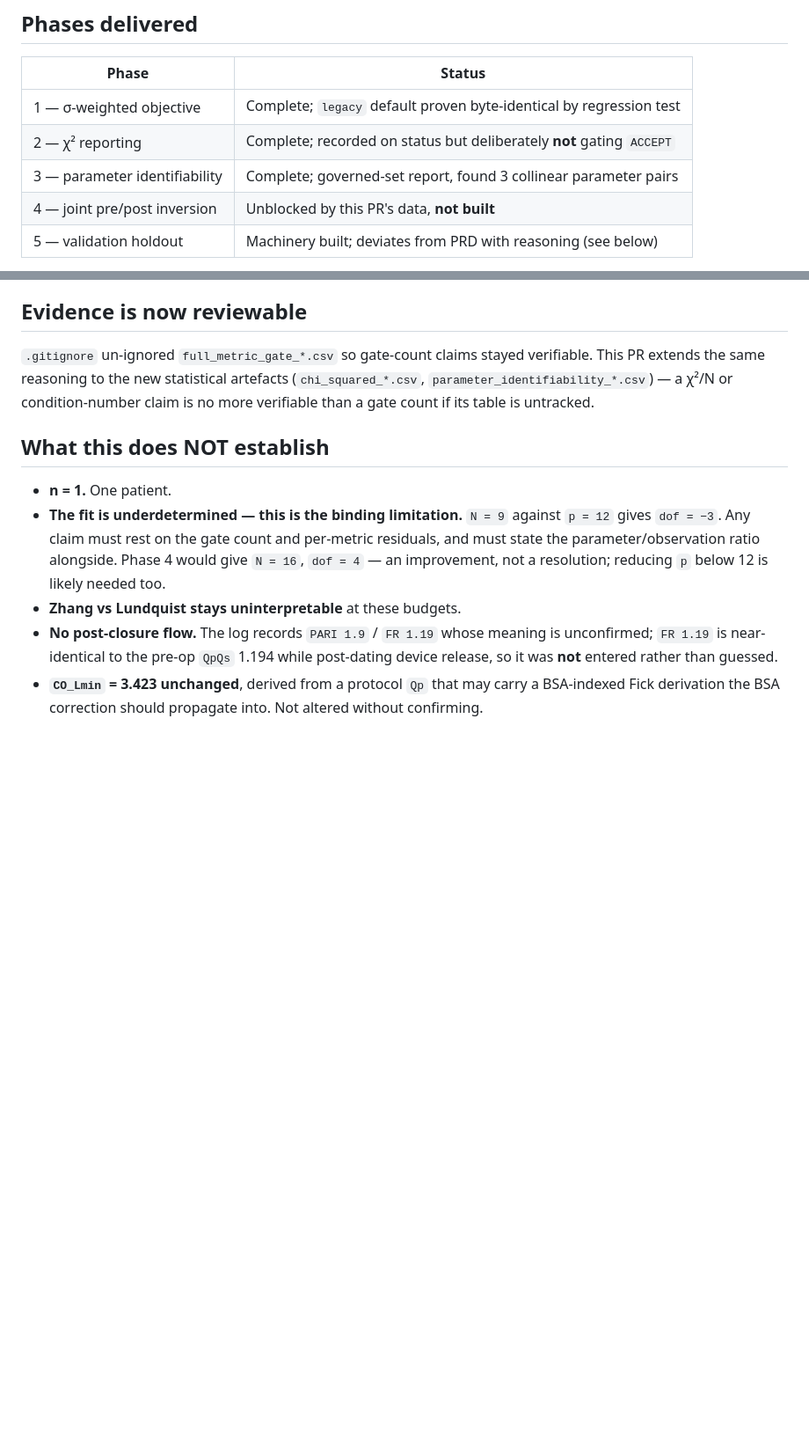
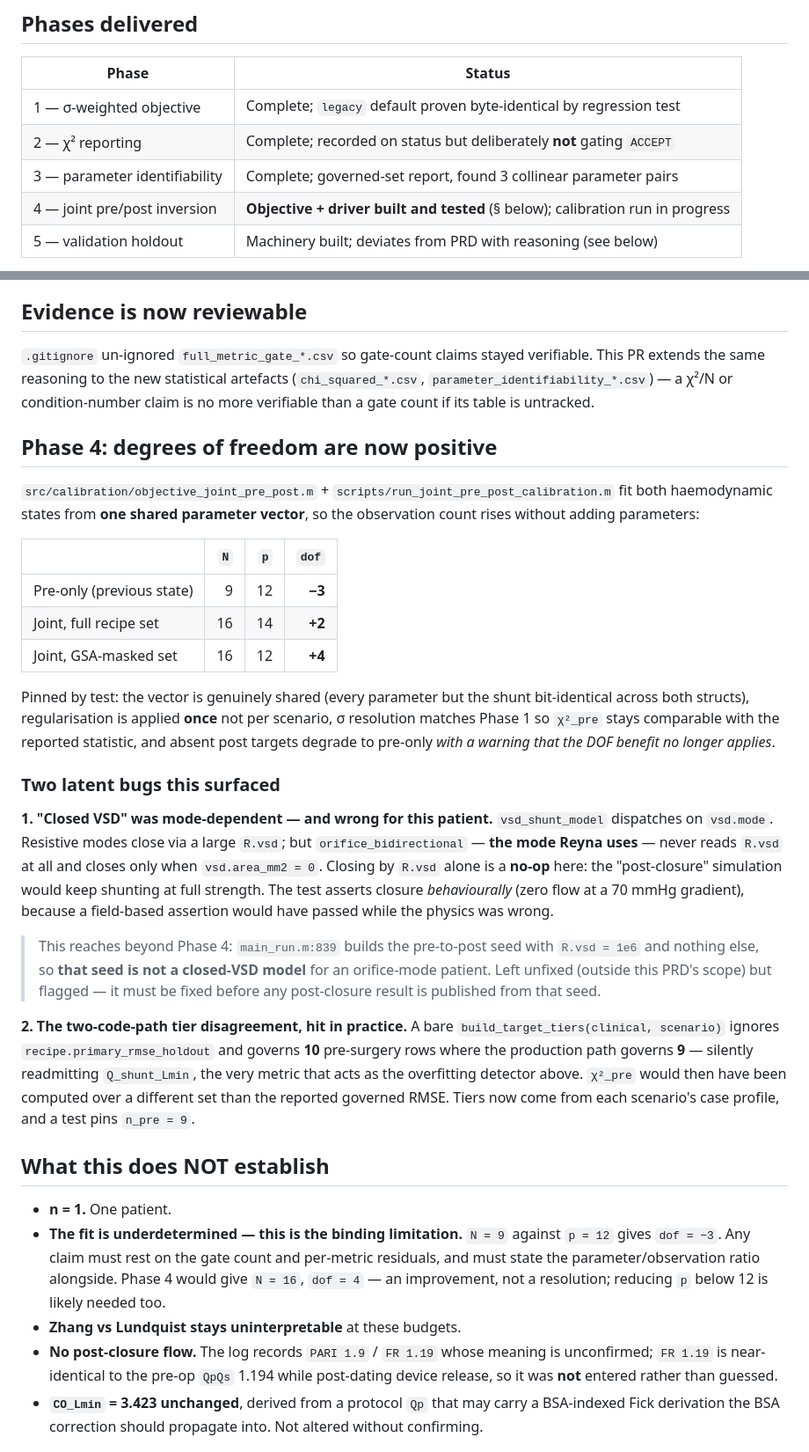
Before and after one commit to HafizAqilla/unified-vsd, a Markdown page: docs/planning/PR_STATISTICAL_CALIBRATION_DESCRIPTION.md, 2 parts joined by grey strips. Shown at 88% size. Drawn GitHub-style; blank space fills up the shorter version.

Commit message:
PR description: add Phase 4 and the two latent bugs it surfaced
Records that degrees of freedom are now positive (dof -3 -> +2 unmasked, +4 at
the masked p = 12), and documents both defects the work exposed: the
mode-dependent closed-VSD bug that makes R.vsd = 1e6 a no-op for orifice-mode
patients like this one, and the two-code-path tier disagreement that silently
readmits Q_shunt_Lmin into the governed set.

Co-Authored-By: Claude Opus 5 <noreply@anthropic.com>

```diff
--- a/docs/planning/PR_STATISTICAL_CALIBRATION_DESCRIPTION.md
+++ b/docs/planning/PR_STATISTICAL_CALIBRATION_DESCRIPTION.md
@@ -162,7 +162,7 @@ come down.
 | 1 — σ-weighted objective | Complete; `legacy` default proven byte-identical by regression test |
 | 2 — χ² reporting | Complete; recorded on status but deliberately **not** gating `ACCEPT` |
 | 3 — parameter identifiability | Complete; governed-set report, found 3 collinear parameter pairs |
-| 4 — joint pre/post inversion | Unblocked by this PR's data, **not built** |
+| 4 — joint pre/post inversion | **Objective + driver built and tested** (§ below); calibration run in progress |
 | 5 — validation holdout | Machinery built; deviates from PRD with reasoning (see below) |
 
 **Phase 5 deviates deliberately.** The PRD said to relabel `SVR` as
@@ -181,6 +181,49 @@ verifiable. This PR extends the same reasoning to the new statistical
 artefacts (`chi_squared_*.csv`, `parameter_identifiability_*.csv`) — a χ²/N or
 condition-number claim is no more verifiable than a gate count if its table is
 untracked.
+
+## Phase 4: degrees of freedom are now positive
+
+`src/calibration/objective_joint_pre_post.m` + `scripts/run_joint_pre_post_calibration.m`
+fit both haemodynamic states from **one shared parameter vector**, so the
+observation count rises without adding parameters:
+
+| | `N` | `p` | `dof` |
+|---|---:|---:|---:|
+| Pre-only (previous state) | 9 | 12 | **−3** |
+| Joint, full recipe set | 16 | 14 | **+2** |
+| Joint, GSA-masked set | 16 | 12 | **+4** |
+
+Pinned by test: the vector is genuinely shared (every parameter but the shunt
+bit-identical across both structs), regularisation is applied **once** not per
+scenario, σ resolution matches Phase 1 so `χ²_pre` stays comparable with the
+reported statistic, and absent post targets degrade to pre-only *with a
+warning that the DOF benefit no longer applies*.
+
+### Two latent bugs this surfaced
+
+**1. "Closed VSD" was mode-dependent — and wrong for this patient.**
+`vsd_shunt_model` dispatches on `vsd.mode`. Resistive modes close via a large
+`R.vsd`; but `orifice_bidirectional` — **the mode Reyna uses** — never reads
+`R.vsd` at all and closes only when `vsd.area_mm2 = 0`. Closing by `R.vsd`
+alone is a **no-op** here: the "post-closure" simulation would keep shunting
+at full strength. The test asserts closure *behaviourally* (zero flow at a
+70 mmHg gradient), because a field-based assertion would have passed while the
+physics was wrong.
+
+> This reaches beyond Phase 4: `main_run.m:839` builds the pre-to-post seed
+> with `R.vsd = 1e6` and nothing else, so **that seed is not a closed-VSD
+> model** for an orifice-mode patient. Left unfixed (outside this PRD's
+> scope) but flagged — it must be fixed before any post-closure result is
+> published from that seed.
+
+**2. The two-code-path tier disagreement, hit in practice.** A bare
+`build_target_tiers(clinical, scenario)` ignores
+`recipe.primary_rmse_holdout` and governs **10** pre-surgery rows where the
+production path governs **9** — silently readmitting `Q_shunt_Lmin`, the very
+metric that acts as the overfitting detector above. `χ²_pre` would then have
+been computed over a different set than the reported governed RMSE. Tiers now
+come from each scenario's case profile, and a test pins `n_pre = 9`.
 
 ## What this does NOT establish
 
```
